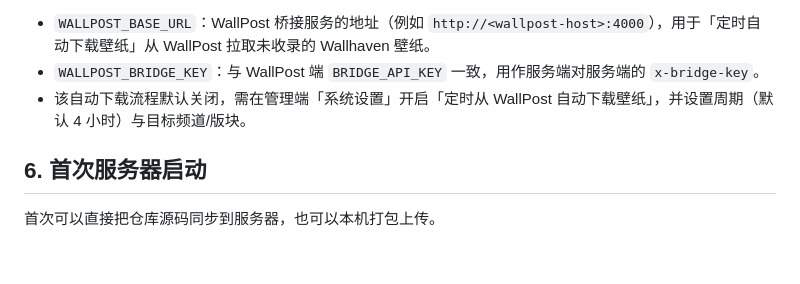
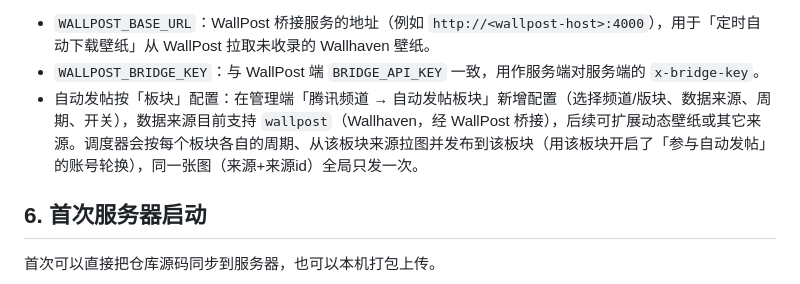
Before and after one commit to webB1an/wallpaper-manager, a Markdown page: docs/deployment.md, the part around the change. Rendered like a GitHub page; blank space fills up the shorter version.

Commit message:
docs: 自动发帖按板块配置说明

```diff
--- a/docs/deployment.md
+++ b/docs/deployment.md
@@ -117,7 +117,7 @@ WALLPOST_BRIDGE_KEY=
 
 - `WALLPOST_BASE_URL`：WallPost 桥接服务的地址（例如 `http://<wallpost-host>:4000`），用于「定时自动下载壁纸」从 WallPost 拉取未收录的 Wallhaven 壁纸。
 - `WALLPOST_BRIDGE_KEY`：与 WallPost 端 `BRIDGE_API_KEY` 一致，用作服务端对服务端的 `x-bridge-key`。
-- 该自动下载流程默认关闭，需在管理端「系统设置」开启「定时从 WallPost 自动下载壁纸」，并设置周期（默认 4 小时）与目标频道/版块。
+- 自动发帖按「板块」配置：在管理端「腾讯频道 → 自动发帖板块」新增配置（选择频道/版块、数据来源、周期、开关），数据来源目前支持 `wallpost`（Wallhaven，经 WallPost 桥接），后续可扩展动态壁纸或其它来源。调度器会按每个板块各自的周期、从该板块来源拉图并发布到该板块（用该板块开启了「参与自动发帖」的账号轮换），同一张图（来源+来源id）全局只发一次。
 
 ## 6. 首次服务器启动
 
```
